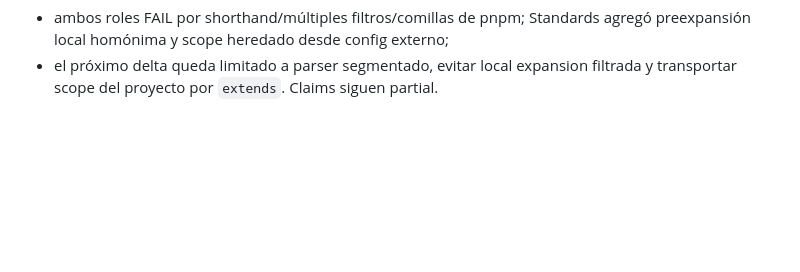
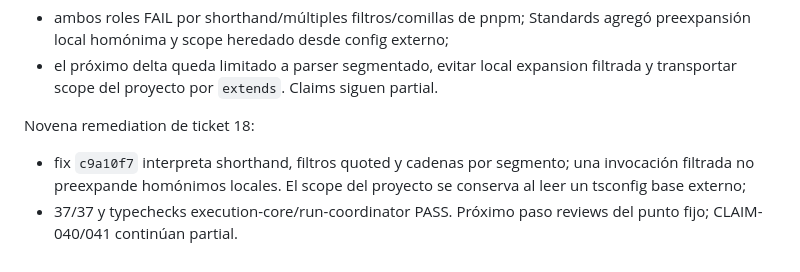
Before and after one commit to franclarke/Manyhands, a Markdown page: docs/tesis/HANDOFF.md, the part around the change. Drawn GitHub-style; blank space fills up the shorter version.

Commit message:
docs(thesis): checkpoint scoped pnpm parsing

```diff
--- a/docs/tesis/HANDOFF.md
+++ b/docs/tesis/HANDOFF.md
@@ -986,3 +986,11 @@ Reviews `656423e` de ticket 18:
   agregó preexpansión local homónima y scope heredado desde config externo;
 - el próximo delta queda limitado a parser segmentado, evitar local expansion
   filtrada y transportar scope del proyecto por `extends`. Claims siguen partial.
+
+Novena remediation de ticket 18:
+
+- fix `c9a10f7` interpreta shorthand, filtros quoted y cadenas por segmento;
+  una invocación filtrada no preexpande homónimos locales. El scope del proyecto
+  se conserva al leer un tsconfig base externo;
+- 37/37 y typechecks execution-core/run-coordinator PASS. Próximo paso reviews
+  del punto fijo; CLAIM-040/041 continúan partial.
```
Also changed, not shown: 1 other file.
